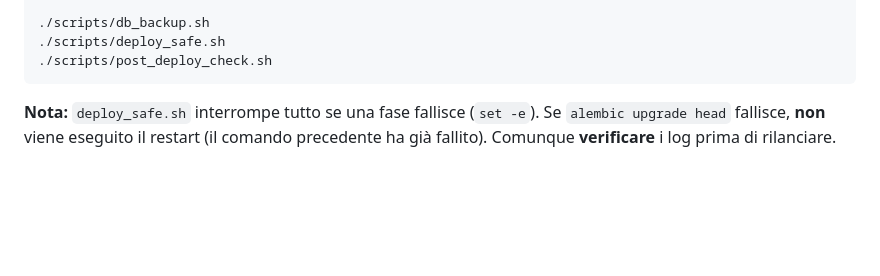
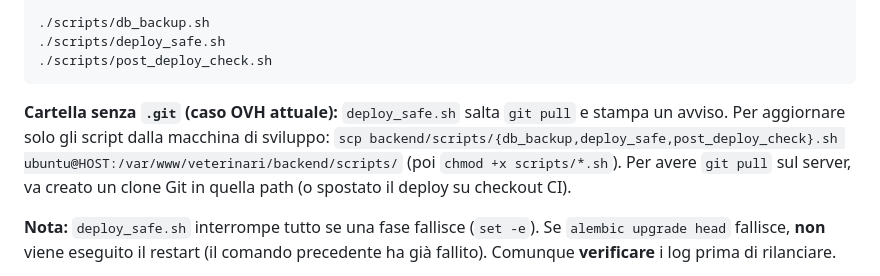
Before and after one commit to socialengaged/veterinario_full, a Markdown page: backend/sintesi/DEPLOY_SAFE_WORKFLOW.md, the part around the change. Rendered like a GitHub page; blank space fills up the shorter version.

Commit message:
docs: OVH deploy without git + scp sync for scripts
Made-with: Cursor

````diff
--- a/backend/sintesi/DEPLOY_SAFE_WORKFLOW.md
+++ b/backend/sintesi/DEPLOY_SAFE_WORKFLOW.md
@@ -60,6 +60,8 @@ chmod +x scripts/db_backup.sh scripts/deploy_safe.sh scripts/post_deploy_check.s
 ./scripts/deploy_safe.sh
 ./scripts/post_deploy_check.sh
 ```
+
+**Cartella senza `.git` (caso OVH attuale):** `deploy_safe.sh` salta `git pull` e stampa un avviso. Per aggiornare solo gli script dalla macchina di sviluppo: `scp backend/scripts/{db_backup,deploy_safe,post_deploy_check}.sh ubuntu@HOST:/var/www/veterinari/backend/scripts/` (poi `chmod +x scripts/*.sh`). Per avere `git pull` sul server, va creato un clone Git in quella path (o spostato il deploy su checkout CI).
 
 **Nota:** `deploy_safe.sh` interrompe tutto se una fase fallisce (`set -e`). Se `alembic upgrade head` fallisce, **non** viene eseguito il restart (il comando precedente ha già fallito). Comunque **verificare** i log prima di rilanciare.
 
````
